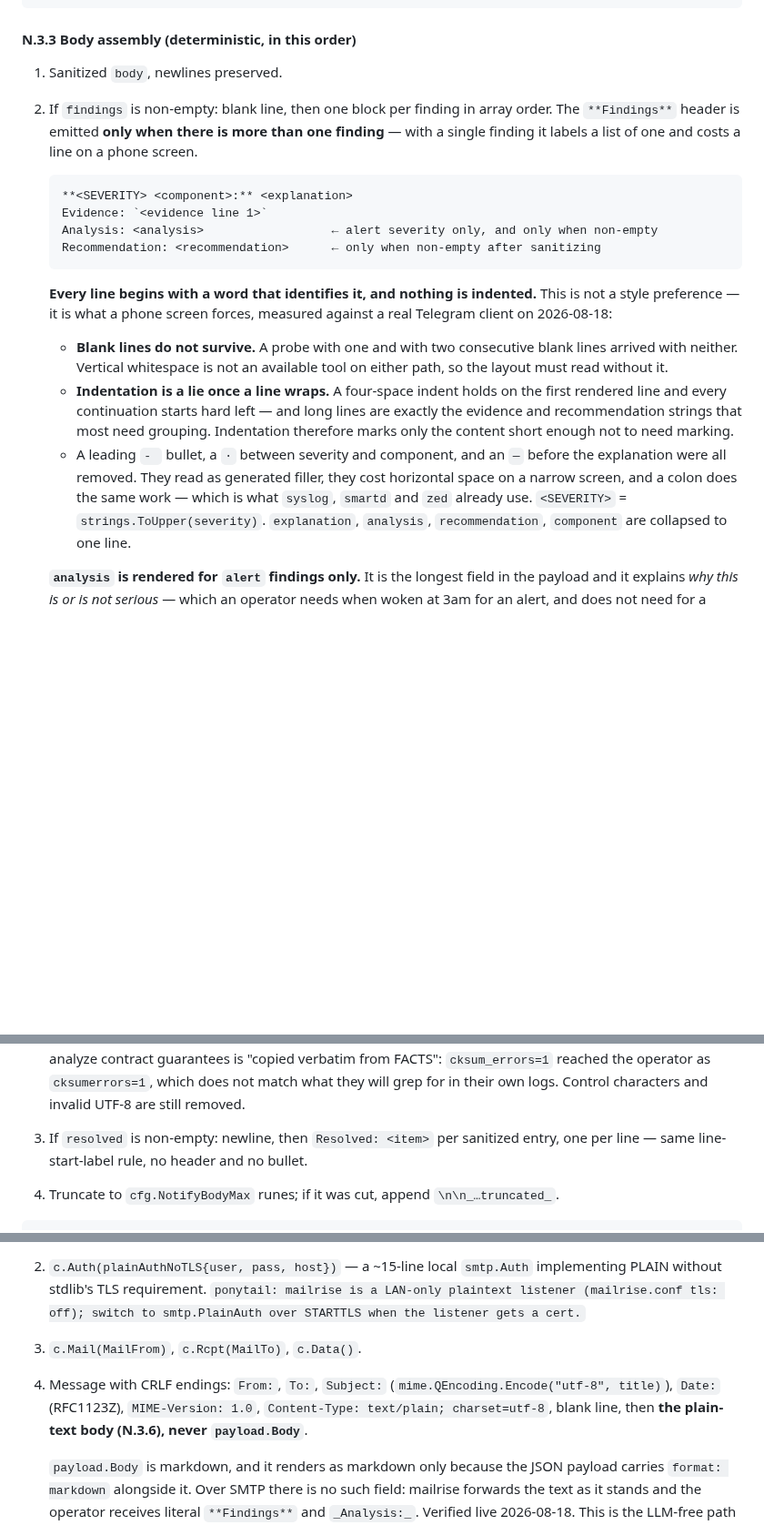
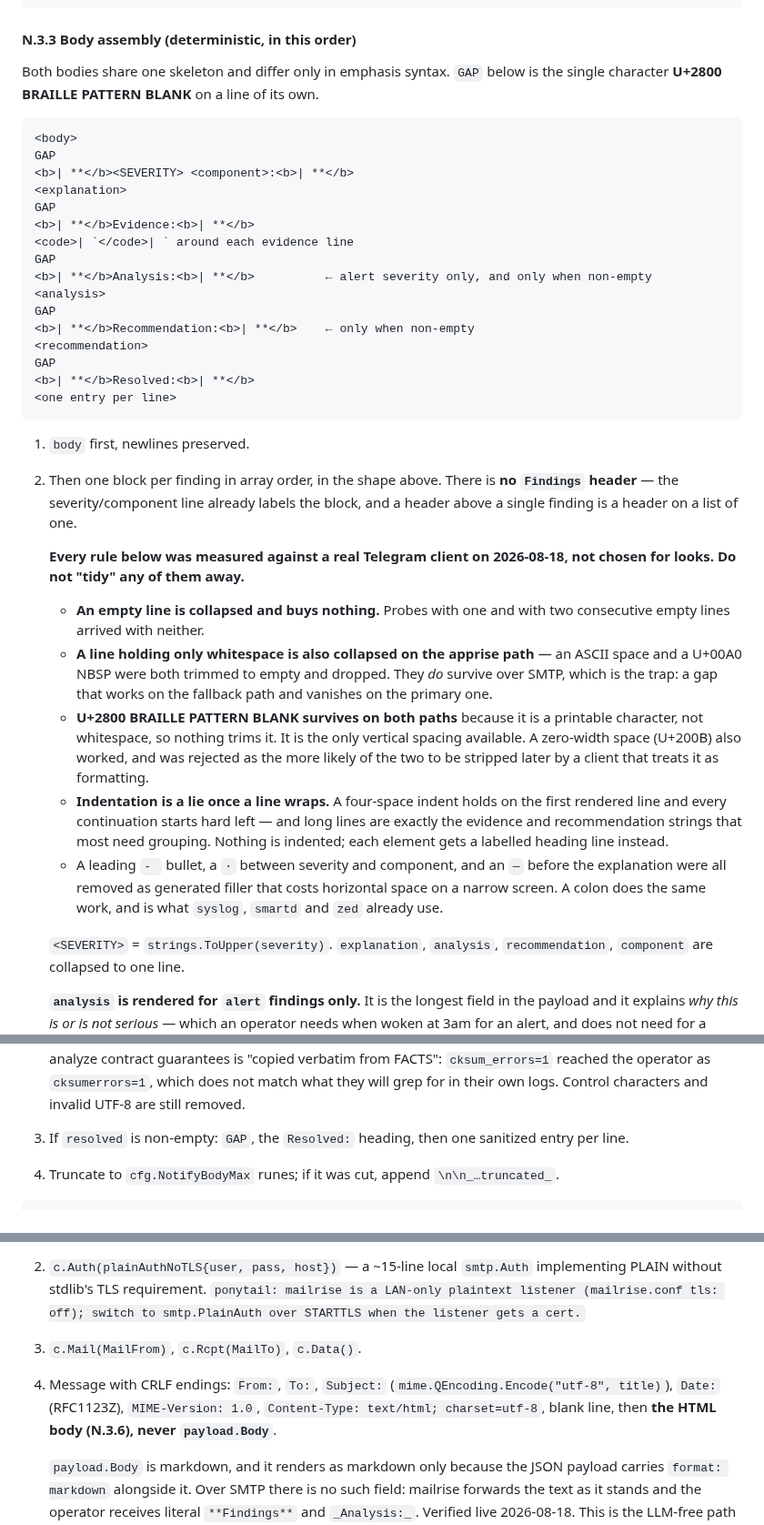
Before and after one commit to thiscantbeserious/agentic-server-supervisor, a Markdown page: contracts/notify.md, 3 parts joined by grey strips. Shown at 91% size. GitHub-like rendering; blank space fills up the shorter version.

Commit message:
contracts: final notification layout, every rule measured on a real device
The SMTP path now sends text/html rather than text/plain. mailrise picks the
notification format from the mail's Content-Type, so the fallback route
renders bold and monospace exactly like the primary one — verified live.
The earlier plain-text version was readable but unformatted.

That adds a parser to the path that had none, which is a real trade. It is
worth taking because html.EscapeString is lossless where the markdown
sanitizer was destructive: cksum_errors=1 stays intact, and a kernel line
containing < arrives as < in the client. The property being protected is
that the operator reads what the collector saw, and escaping keeps it while
stripping did not. Every report-derived string is escaped before any tag is
added, because kernel evidence routinely carries angle brackets.

Layout is now one skeleton for both paths, differing only in emphasis
syntax: a labelled heading line per element, the value beneath it, and a
U+2800 BRAILLE PATTERN BLANK as the separator.

The separator is measured, not decorative. An empty line is collapsed. A
line holding only an ASCII space or an NBSP is also collapsed on the apprise
path while surviving over SMTP — a gap that works on the fallback and
vanishes on the primary, which is the worst failure available. U+2800 is a
printable character, so nothing trims it, and it survives both. U+200B also
worked and was rejected as likelier to be stripped later.

Indentation is gone: it holds on the first rendered line and every wrapped
continuation starts hard left, so it marked only the content short enough
not to need marking.

Co-Authored-By: Claude Opus 5 <noreply@anthropic.com>

````diff
--- a/contracts/notify.md
+++ b/contracts/notify.md
@@ -82,25 +82,43 @@ func TruncRunes(s string, max int, ellipsis string) string
 
 #### N.3.3 Body assembly (deterministic, in this order)
 
-1. Sanitized `body`, newlines preserved.
-2. If `findings` is non-empty: blank line, then one block per finding in array order. The `**Findings**` header is emitted **only when there is more than one finding** — with a single finding it labels a list of one and costs a line on a phone screen.
-   ```
-   **<SEVERITY> <component>:** <explanation>
-   Evidence: `<evidence line 1>`
-   Analysis: <analysis>                  ← alert severity only, and only when non-empty
-   Recommendation: <recommendation>      ← only when non-empty after sanitizing
-   ```
+Both bodies share one skeleton and differ only in emphasis syntax. `GAP` below is the single character **U+2800 BRAILLE PATTERN BLANK** on a line of its own.
 
-   **Every line begins with a word that identifies it, and nothing is indented.** This is not a style preference — it is what a phone screen forces, measured against a real Telegram client on 2026-08-18:
-   - **Blank lines do not survive.** A probe with one and with two consecutive blank lines arrived with neither. Vertical whitespace is not an available tool on either path, so the layout must read without it.
-   - **Indentation is a lie once a line wraps.** A four-space indent holds on the first rendered line and every continuation starts hard left — and long lines are exactly the evidence and recommendation strings that most need grouping. Indentation therefore marks only the content short enough not to need marking.
-   - A leading `- ` bullet, a `·` between severity and component, and an `—` before the explanation were all removed. They read as generated filler, they cost horizontal space on a narrow screen, and a colon does the same work — which is what `syslog`, `smartd` and `zed` already use.
+```
+<body>
+GAP
+<b>| **</b><SEVERITY> <component>:<b>| **</b>
+<explanation>
+GAP
+<b>| **</b>Evidence:<b>| **</b>
+<code>| `</code>| ` around each evidence line
+GAP
+<b>| **</b>Analysis:<b>| **</b>          ← alert severity only, and only when non-empty
+<analysis>
+GAP
+<b>| **</b>Recommendation:<b>| **</b>    ← only when non-empty
+<recommendation>
+GAP
+<b>| **</b>Resolved:<b>| **</b>
+<one entry per line>
+```
+
+1. `body` first, newlines preserved.
+2. Then one block per finding in array order, in the shape above. There is **no `Findings` header** — the severity/component line already labels the block, and a header above a single finding is a header on a list of one.
+
+   **Every rule below was measured against a real Telegram client on 2026-08-18, not chosen for looks. Do not "tidy" any of them away.**
+   - **An empty line is collapsed and buys nothing.** Probes with one and with two consecutive empty lines arrived with neither.
+   - **A line holding only whitespace is also collapsed on the apprise path** — an ASCII space and a U+00A0 NBSP were both trimmed to empty and dropped. They *do* survive over SMTP, which is the trap: a gap that works on the fallback path and vanishes on the primary one.
+   - **U+2800 BRAILLE PATTERN BLANK survives on both paths** because it is a printable character, not whitespace, so nothing trims it. It is the only vertical spacing available. A zero-width space (U+200B) also worked, and was rejected as the more likely of the two to be stripped later by a client that treats it as formatting.
+   - **Indentation is a lie once a line wraps.** A four-space indent holds on the first rendered line and every continuation starts hard left — and long lines are exactly the evidence and recommendation strings that most need grouping. Nothing is indented; each element gets a labelled heading line instead.
+   - A leading `- ` bullet, a `·` between severity and component, and an `—` before the explanation were all removed as generated filler that costs horizontal space on a narrow screen. A colon does the same work, and is what `syslog`, `smartd` and `zed` already use.
+
    `<SEVERITY>` = `strings.ToUpper(severity)`. `explanation`, `analysis`, `recommendation`, `component` are collapsed to one line.
 
    **`analysis` is rendered for `alert` findings only.** It is the longest field in the payload and it explains *why this is or is not serious* — which an operator needs when woken at 3am for an alert, and does not need for a watch they will read over coffee. A watch finding still carries its evidence and its recommendation, so nothing actionable is lost. This is a deliberate cut for readability on a phone: the full analysis remains in the report document, in history, and in the next tick's prompt.
 
    **Evidence is rendered verbatim inside a code span and is NOT passed through `Sanitize`.** Split on `\n`, first 3 lines, each cut to 200 runes, each on its own indented backticked line. Inside a code span every markdown metacharacter is already literal, so the only character that can break the parser is a backtick — replace `` ` `` with `'` in evidence and change nothing else. Stripping `_` there corrupted the one field the analyze contract guarantees is "copied verbatim from FACTS": `cksum_errors=1` reached the operator as `cksumerrors=1`, which does not match what they will grep for in their own logs. Control characters and invalid UTF-8 are still removed.
-3. If `resolved` is non-empty: newline, then `Resolved: <item>` per sanitized entry, one per line — same line-start-label rule, no header and no bullet.
+3. If `resolved` is non-empty: `GAP`, the `Resolved:` heading, then one sanitized entry per line.
 4. Truncate to `cfg.NotifyBodyMax` runes; if it was cut, append `\n\n_…truncated_`.
 
 ```go
@@ -200,7 +213,7 @@ flowchart TB
 1. `net.DialTimeout` with `cfg.NotifyTimeout` + `smtp.NewClient` on `net.JoinHostPort(MailriseHost, MailrisePort)`.
 2. `c.Auth(plainAuthNoTLS{user, pass, host})` — a ~15-line local `smtp.Auth` implementing PLAIN without stdlib's TLS requirement. `ponytail: mailrise is a LAN-only plaintext listener (mailrise.conf tls: off); switch to smtp.PlainAuth over STARTTLS when the listener gets a cert.`
 3. `c.Mail(MailFrom)`, `c.Rcpt(MailTo)`, `c.Data()`.
-4. Message with CRLF endings: `From:`, `To:`, `Subject:` (`mime.QEncoding.Encode("utf-8", title)`), `Date:` (RFC1123Z), `MIME-Version: 1.0`, `Content-Type: text/plain; charset=utf-8`, blank line, then **the plain-text body (N.3.6), never `payload.Body`**.
+4. Message with CRLF endings: `From:`, `To:`, `Subject:` (`mime.QEncoding.Encode("utf-8", title)`), `Date:` (RFC1123Z), `MIME-Version: 1.0`, `Content-Type: text/html; charset=utf-8`, blank line, then **the HTML body (N.3.6), never `payload.Body`**.
 
    `payload.Body` is markdown, and it renders as markdown only because the JSON payload carries `format: markdown` alongside it. Over SMTP there is no such field: mailrise forwards the text as it stands and the operator receives literal `**Findings**` and `_Analysis:_`. Verified live 2026-08-18. This is the LLM-free path — the one that must be readable when the supervisor is down — so it is the last place an unreadable message is acceptable.
 5. `c.Quit()`.
````
Also changed, not shown: other parts of contracts/notify.md (+10 -15 lines).
